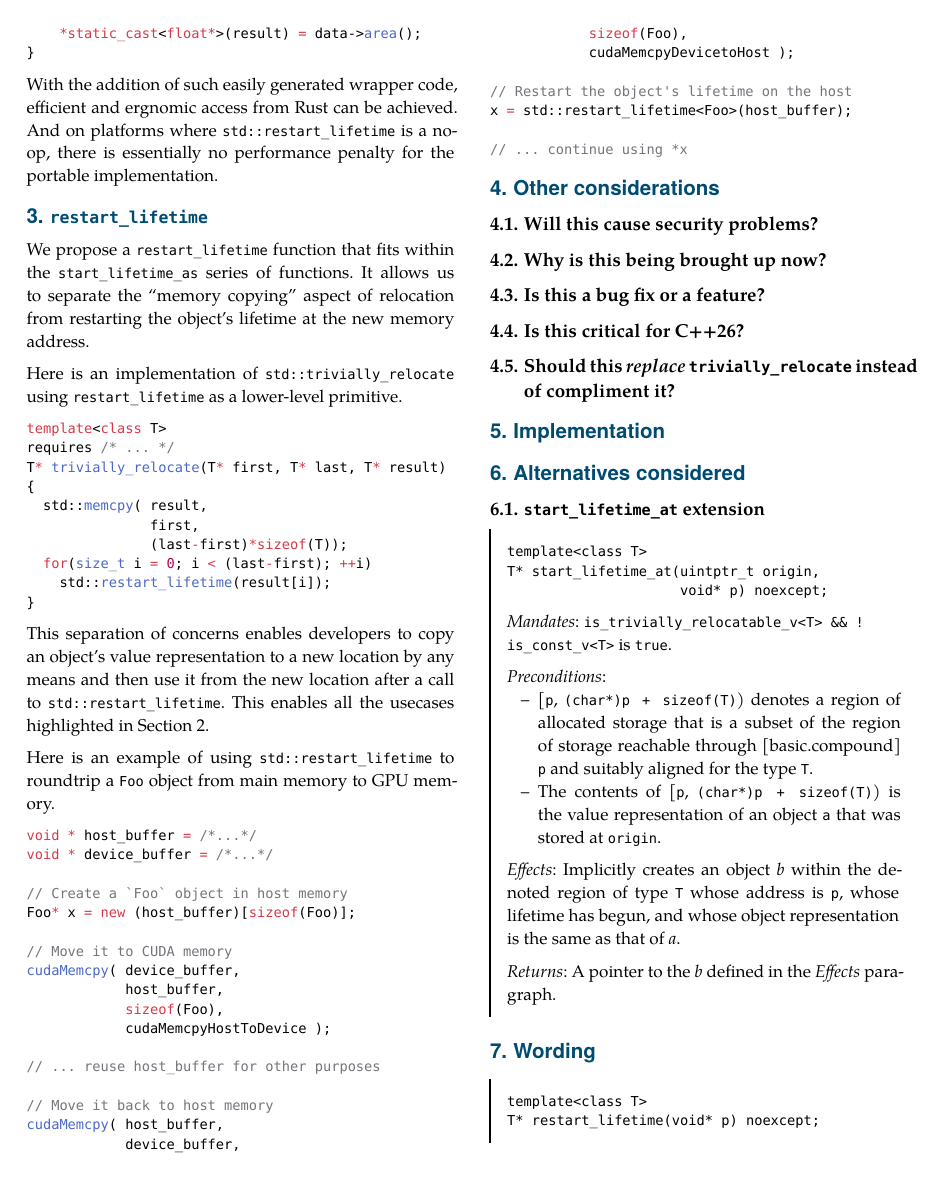
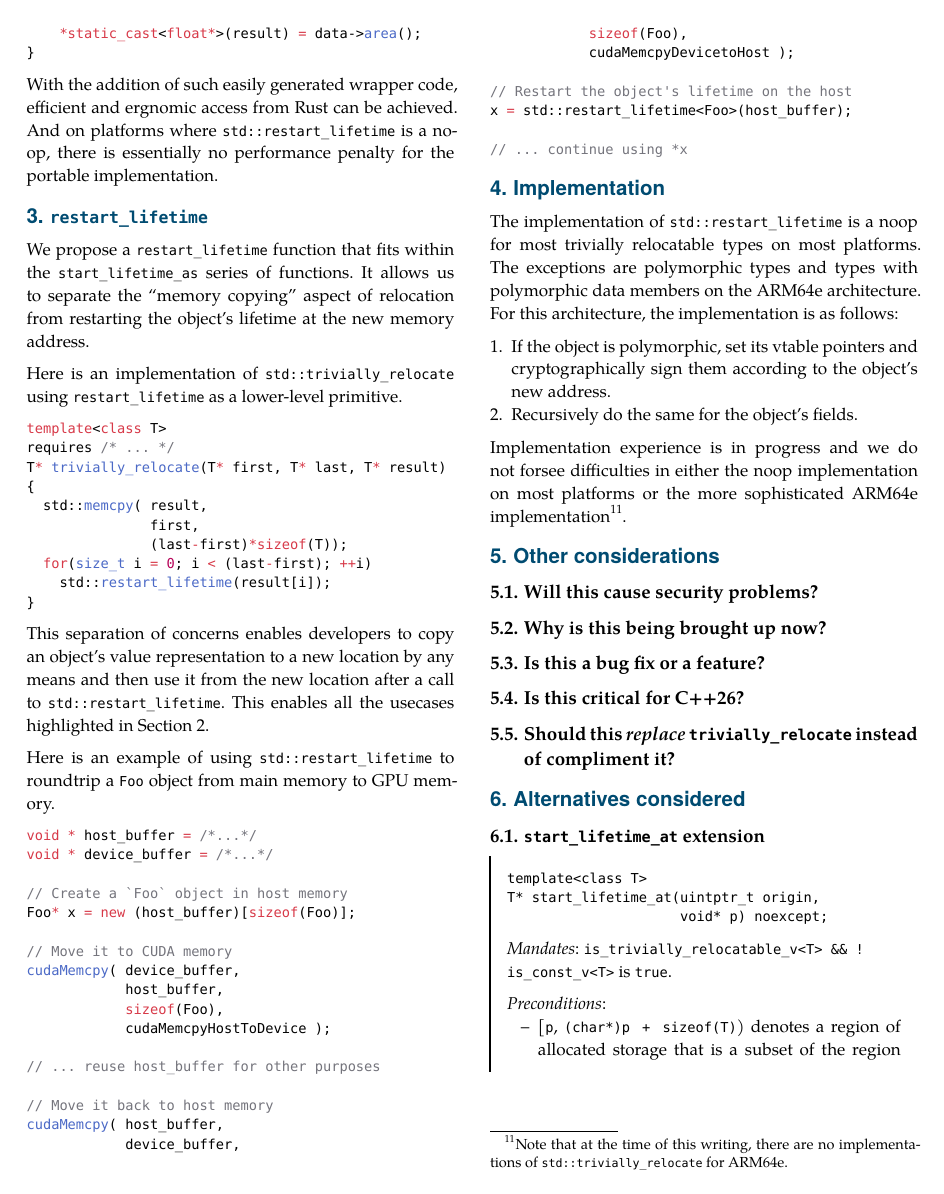
Before and after one commit to camio/trivially_relocate_primitives, a Typst document (trivially_relocate_primitives.typ): page 4 of 5. Compiled offline with Typst 0.15.

Commit message:
Fill implementation section

````diff
--- a/trivially_relocate_primitives.typ
+++ b/trivially_relocate_primitives.typ
@@ -339,7 +339,21 @@ x = std::restart_lifetime<Foo>(host_buffer);
 // ... continue using *x
 ```
 
-// TODO: Create some examples that explain how start_lifetime_as would be used and demonstrate how it fixes things.
+= Implementation
+
+The implementation of `std::restart_lifetime` is a noop for most trivially
+relocatable types on most platforms. The exceptions are polymorphic types and
+types with polymorphic data members on the ARM64e architecture. For this
+architecture, the implementation is as follows:
+
+1. If the object is polymorphic, set its vtable pointers and cryptographically
+   sign them according to the object's new address.
+2. Recursively do the same for the object's fields.
+
+Implementation experience is in progress and we do not forsee difficulties in
+either the noop implementation on most platforms or the more sophisticated
+ARM64e implementation#footnote[Note that at the time of this writing, there are
+no implementations of `std::trivially_relocate` for ARM64e.].
 
 = Other considerations
 
@@ -355,10 +369,6 @@ x = std::restart_lifetime<Foo>(host_buffer);
 
 == Should this _replace_ `trivially_relocate` instead of compliment it?
 
-= Implementation
-
-// TODO: Discuss that this is a noop on most platforms. Discuss the ARM64e
-// implementation which directly sets the vtable pointers.
 
 = Alternatives considered
 
````
